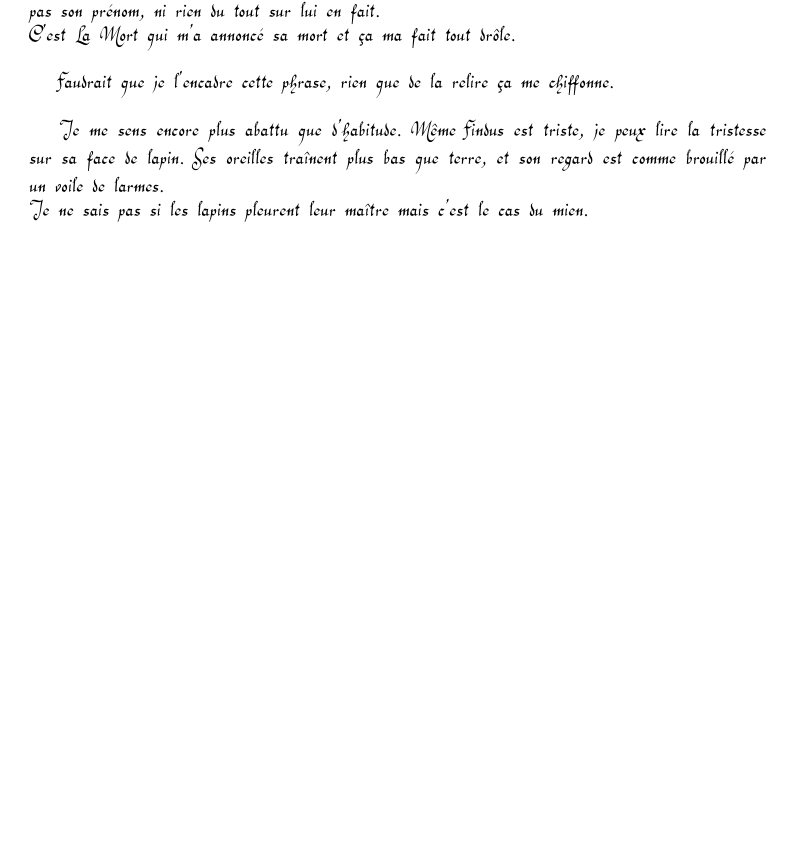
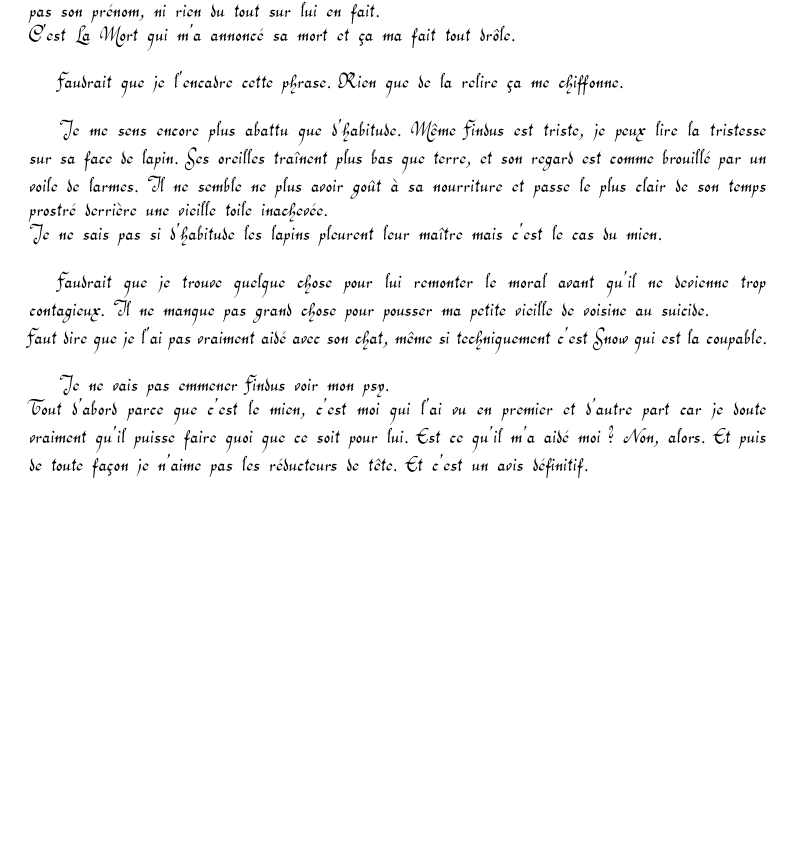
Before and after one commit to DrunkenKiwi/lombrik, a LaTeX document (lombrik.tex, which reads 011.tex): part of page 39 of 41, cut so that both start at the same text, the shorter picture padded with empty space. Compiled offline with pdfLaTeX.

Commit message:
Suite du 011

```diff
--- a/011.tex
+++ b/011.tex
@@ -3,7 +3,13 @@ La mort de Petit Ours m'a fait tout drôle. \\
 Je le connaissais pas ce gamin, je ne l'ai vu qu'une fois en tout et pour tout. Je connaissais même pas son prénom, ni rien du tout sur lui en fait. \\
 C'est La Mort qui m'a annoncé sa mort et ça ma fait tout drôle. \\
 
-Faudrait que je l'encadre cette phrase, rien que de la relire ça me chiffonne. \\
+Faudrait que je l'encadre cette phrase. Rien que de la relire ça me chiffonne. \\
 
-Je me sens encore plus abattu que d'habitude. Même Findus est triste, je peux lire la tristesse sur sa face de lapin. Ses oreilles traînent plus bas que terre, et son regard est comme brouillé par un voile de larmes. \\
-Je ne sais pas si les lapins pleurent leur maître mais c'est le cas du mien.
+Je me sens encore plus abattu que d'habitude. Même Findus est triste, je peux lire la tristesse sur sa face de lapin. Ses oreilles traînent plus bas que terre, et son regard est comme brouillé par un voile de larmes. Il ne semble ne plus avoir goût à sa nourriture et passe le plus clair de son temps prostré derrière une vieille toile inachevée. \\
+Je ne sais pas si d'habitude les lapins pleurent leur maître mais c'est le cas du mien. \\
+
+Faudrait que je trouve quelque chose pour lui remonter le moral avant qu'il ne devienne trop contagieux. Il ne manque pas grand chose pour pousser ma petite vieille de voisine au suicide. \\
+Faut dire que je l'ai pas vraiment aidé avec son chat, même si techniquement c'est Snow qui est la coupable. \\
+
+Je ne vais pas emmener Findus voir mon psy. \\
+Tout d'abord parce que c'est le mien, c'est moi qui l'ai vu en premier et d'autre part car je doute vraiment qu'il puisse faire quoi que ce soit pour lui. Est ce qu'il m'a aidé moi ? Non, alors. Et puis de toute façon je n'aime pas les réducteurs de tête. Et c'est un avis définitif.
```
